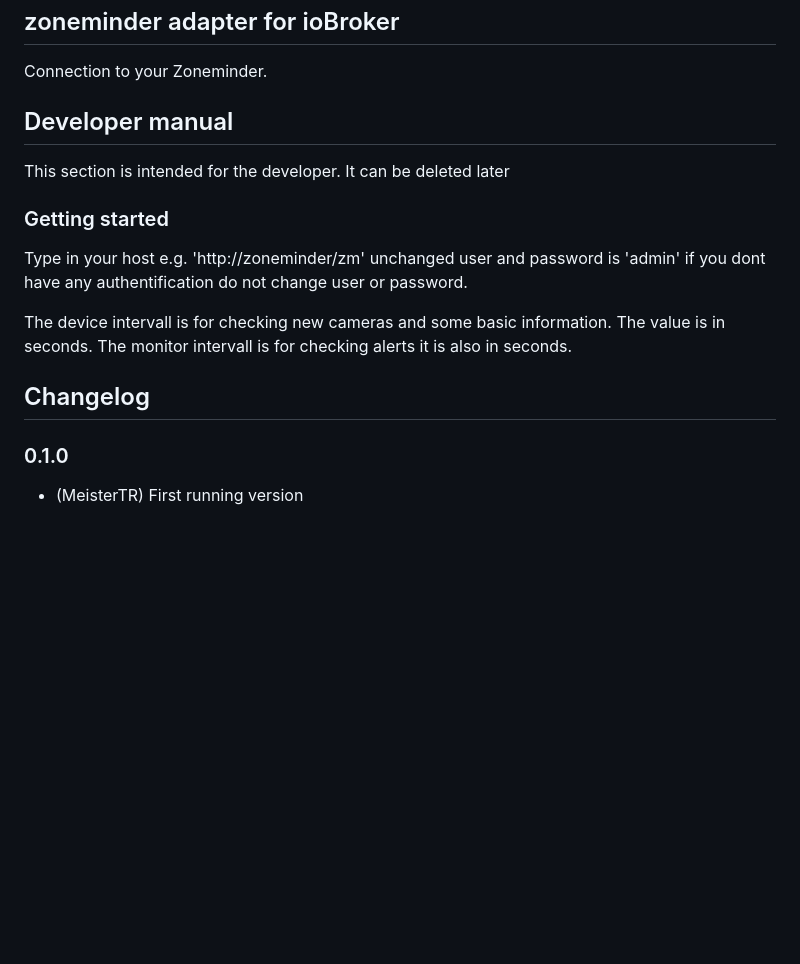
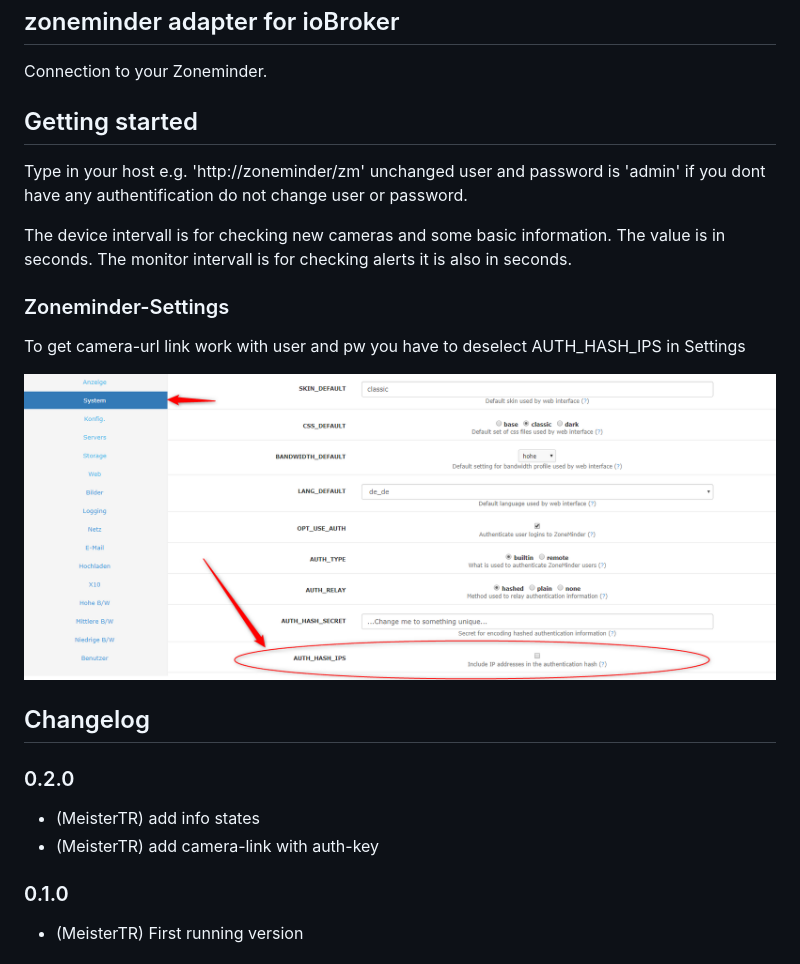
Before and after one commit to iobroker-community-adapters/ioBroker.zoneminder, a Markdown page: README.md, the part around the change. GitHub-like rendering; pictures changed too: admin/auth_hash_ips.png (added); blank space fills up the shorter version.

```diff
--- a/README.md
+++ b/README.md
@@ -14,16 +14,21 @@
 
 Connection to your Zoneminder.
 
-## Developer manual
-This section is intended for the developer. It can be deleted later
-
-### Getting started
+## Getting started
 Type in your host e.g. 'http://zoneminder/zm' unchanged user and password is 'admin' if you dont have any authentification do not change user or password.
 
 The device intervall is for checking new cameras and some basic information. The value is in seconds.
 The monitor intervall is for checking alerts it is also in seconds.
 
+### Zoneminder-Settings
+To get camera-url link work with user and pw you have to deselect AUTH_HASH_IPS in Settings
+
+![Logo](admin/auth_hash_ips.png)
+
 ## Changelog
+### 0.2.0
+* (MeisterTR) add info states
+* (MeisterTR) add camera-link with auth-key
 ### 0.1.0
 * (MeisterTR) First running version
 ### 0.0.1
```
Also changed, not shown: 4 other files.
